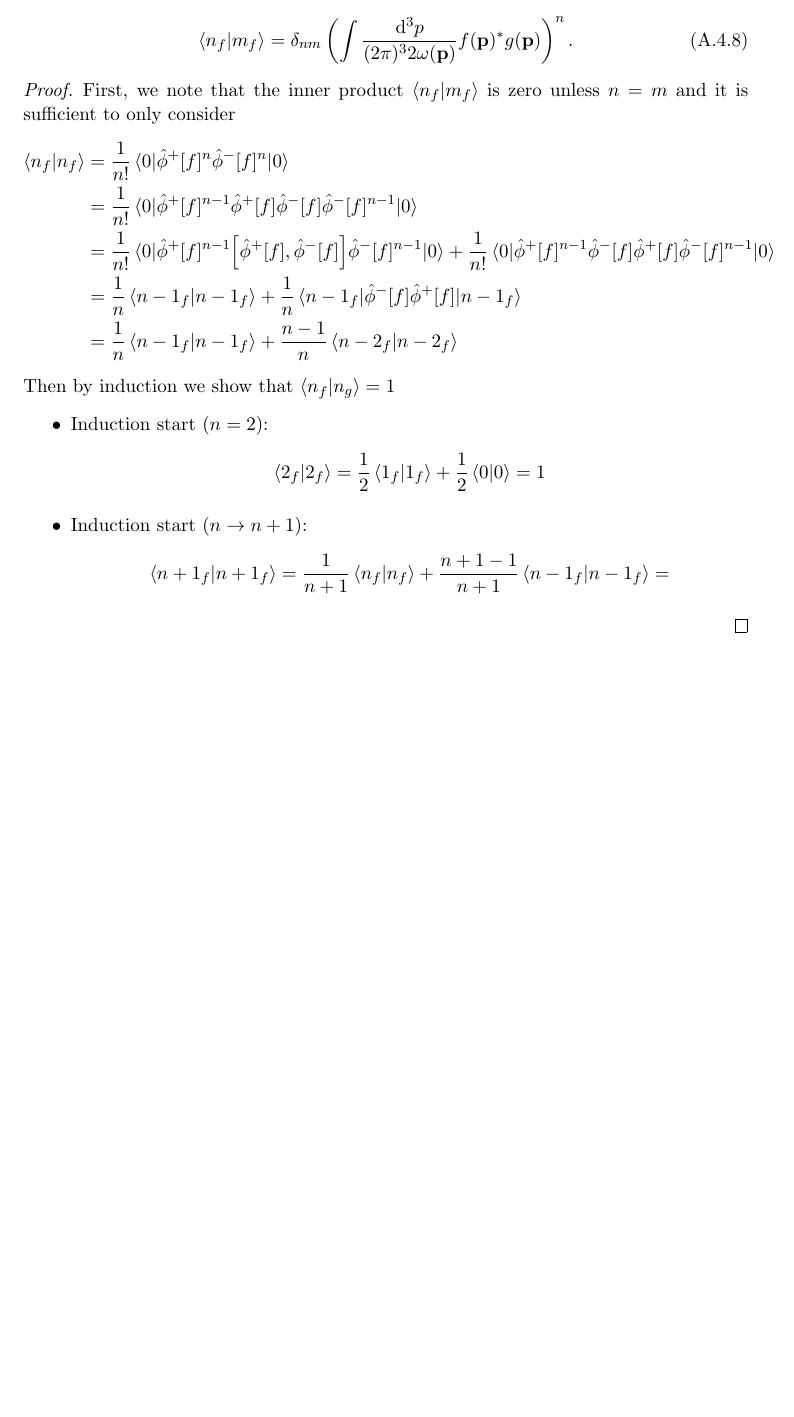
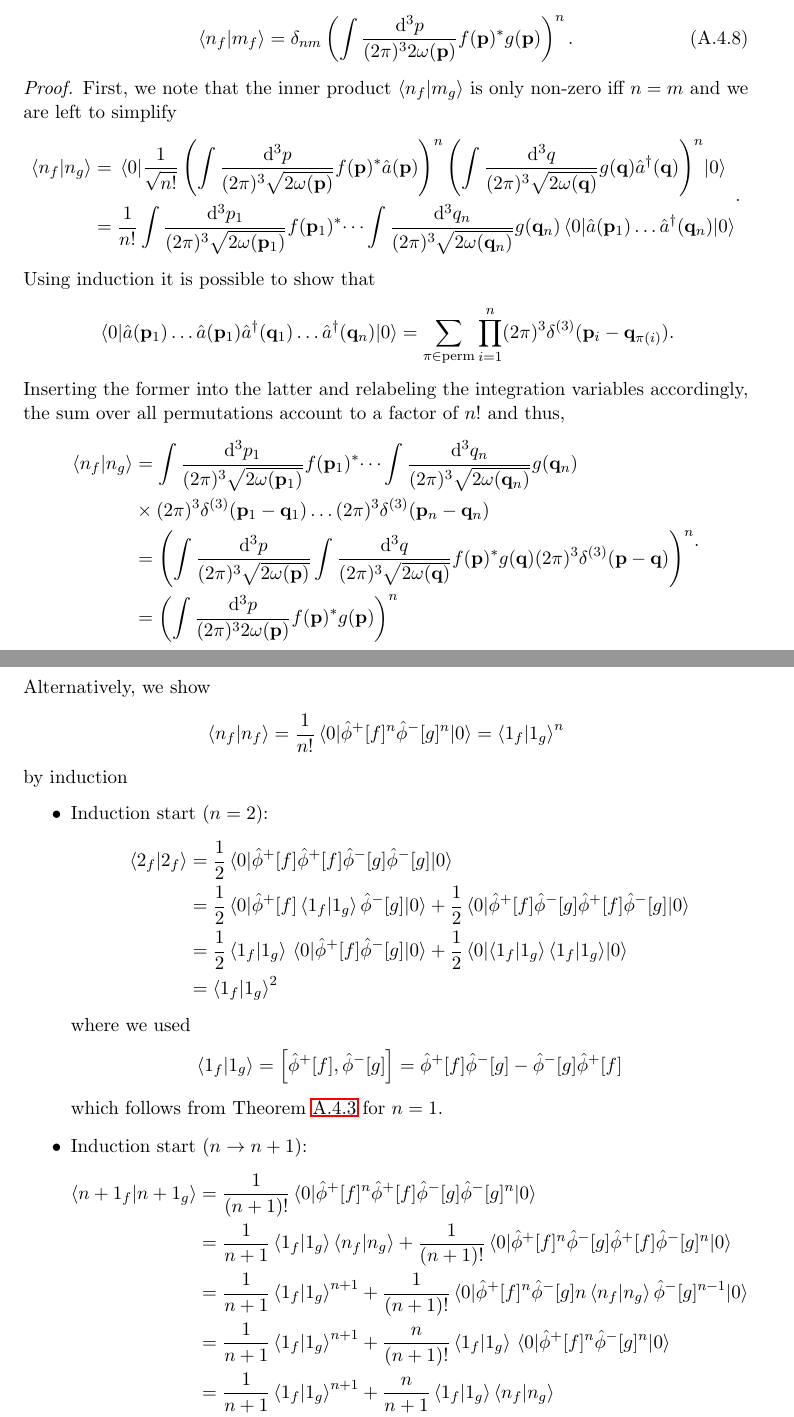
Before and after one commit to bodokaiser/master-thesis, a LaTeX thesis (latex/main.tex, which reads latex/chapters/appendix/klein-gordon.tex): part of page 48 of 57 before the commit and two parts of pages 48 and 49 of 58 after it, the two joined at a grey line, cut so that both start at the same text, the shorter picture padded with empty space. Compiled offline with pdfLaTeX.

Commit message:
resolved proof of number state inner product

```diff
--- a/latex/chapters/appendix/klein-gordon.tex
+++ b/latex/chapters/appendix/klein-gordon.tex
@@ -900,84 +900,227 @@
 
 \qkgnumberinnerproduct
 \begin{proof}
-	First, we note that the inner product $\braket{n_f}{m_f}$ is zero unless $n=m$ and it is sufficient to only consider
-	\begin{equation*}
-		\begin{split}
-			\braket{n_f}{n_f}
+	First, we note that the inner product $\braket{n_f}{m_g}$ is only non-zero iff $n=m$ and we are left to simplify
+	\begin{equation*}
+		\begin{split}
+			\braket{n_f}{n_g}
+			&=
+			\expval{
+				\frac{1}{\sqrt{n!}}
+				\left(
+					\int\frac{\dd[3]{p}}{(2\pi)^3\sqrt{2\omega(\vb{p})}}
+					f(\vb{p})^*
+					\hat{a}(\vb{p})
+				\right)^n
+				\left(
+					\int\frac{\dd[3]{q}}{(2\pi)^3\sqrt{2\omega(\vb{q})}}
+					g(\vb{q})
+					\hat{a}^\dagger(\vb{q})
+				\right)^n
+			}{0}
+			\\
 			&=
 			\frac{1}{n!}
+			\int\frac{\dd[3]{p_1}}{(2\pi)^3\sqrt{2\omega(\vb{p}_1)}}
+			f(\vb{p}_1)^*
+			\dots
+			\int\frac{\dd[3]{q_n}}{(2\pi)^3\sqrt{2\omega(\vb{q}_n)}}
+			g(\vb{q}_n)
 			\expval{
-				\hat\phi^+[f]^n
-				\hat\phi^-[f]^n
+				\hat{a}(\vb{p}_1)
+				\dots
+				\hat{a}^\dagger(\vb{q}_n)
 			}{0}
-			\\
-			&=
-			\frac{1}{n!}
-			\expval{
-				\hat\phi^+[f]^{n-1}
-				\hat\phi^+[f]
-				\hat\phi^-[f]
-				\hat\phi^-[f]^{n-1}
-			}{0}
-			\\
-			&=
-			\frac{1}{n!}
-			\expval{
-				\hat\phi^+[f]^{n-1}
-				\comm{\hat\phi^+[f]}{\hat\phi^-[f]}
-				\hat\phi^-[f]^{n-1}
-			}{0}
-			+
-			\frac{1}{n!}
-			\expval{
-				\hat\phi^+[f]^{n-1}
-				\hat\phi^-[f]
-				\hat\phi^+[f]
-				\hat\phi^-[f]^{n-1}
-			}{0}
-			\\
-			&=
-			\frac{1}{n}
-			\braket{n-1_f}
-			+
-			\frac{1}{n}
-			\expval{
-				\hat\phi^-[f]
-				\hat\phi^+[f]
-			}{n-1_f}
-			\\
-			&=
-			\frac{1}{n}
-			\braket{n-1_f}
-			+
-			\frac{n-1}{n}
-			\braket{n-2_f}
-		\end{split}
-	\end{equation*}
-	Then by induction we show that $\braket{n_f}{n_g}=1$
+		\end{split}
+		.
+	\end{equation*}
+	Using induction it is possible to show that
+	\begin{equation*}
+		\expval{
+				\hat{a}(\vb{p}_1)
+				\dots
+				\hat{a}(\vb{p}_1)
+				\hat{a}^\dagger(\vb{q}_1)
+				\dots
+				\hat{a}^\dagger(\vb{q}_n)
+		}{0}
+		=
+		\sum_{\pi\in\textrm{perm}}
+		\prod^n_{i=1}
+		(2\pi)^3
+		\delta^{(3)}(\vb{p}_i-\vb{q}_{\pi(i)})
+		.
+	\end{equation*}
+	Inserting the former into the latter and relabeling the integration variables accordingly, the sum over all permutations account to a factor of $n!$ and thus,
+	\begin{equation*}
+		\begin{split}
+			\braket{n_f}{n_g}
+			&=
+			\int\frac{\dd[3]{p_1}}{(2\pi)^3\sqrt{2\omega(\vb{p}_1)}}
+			f(\vb{p}_1)^*
+			\dots
+			\int\frac{\dd[3]{q_n}}{(2\pi)^3\sqrt{2\omega(\vb{q}_n)}}
+			g(\vb{q}_n)
+			\\
+			&\times
+			(2\pi)^3
+			\delta^{(3)}(\vb{p}_1-\vb{q}_1)
+			\dots
+			(2\pi)^3
+			\delta^{(3)}(\vb{p}_n-\vb{q}_n)
+			\\
+			&=
+			\left(
+				\int\frac{\dd[3]{p}}{(2\pi)^3\sqrt{2\omega(\vb{p})}}
+				\int\frac{\dd[3]{q}}{(2\pi)^3\sqrt{2\omega(\vb{q})}}
+				f(\vb{p})^*
+				g(\vb{q})
+				(2\pi)^3
+				\delta^{(3)}(\vb{p}-\vb{q})
+			\right)^n
+			\\
+			&=
+			\left(
+				\int\frac{\dd[3]{p}}{(2\pi)^32\omega(\vb{p})}
+				f(\vb{p})^*
+				g(\vb{p})
+			\right)^n
+		\end{split}
+		.
+	\end{equation*}
+	Alternatively, we show
+	\begin{equation*}
+		\braket{n_f}{n_f}
+		=
+		\frac{1}{n!}
+		\expval{
+			\hat\phi^+[f]^n
+			\hat\phi^-[g]^n
+		}{0}
+		=
+		\braket{1_f}{1_g}^n
+	\end{equation*}
+	 by induction
 	\begin{itemize}
 		\item Induction start ($n=2$):
 		\begin{equation*}
-			\braket{2_f}
+			\begin{split}
+				\braket{2_f}
+				&=
+				\frac{1}{2}
+				\expval{
+					\hat\phi^+[f]
+					\hat\phi^+[f]
+					\hat\phi^-[g]
+					\hat\phi^-[g]
+				}{0}
+				\\
+				&=
+				\frac{1}{2}
+				\expval{
+					\hat\phi^+[f]
+					\braket{1_f}{1_g}
+					\hat\phi^-[g]
+				}{0}
+				+
+				\frac{1}{2}
+				\expval{
+					\hat\phi^+[f]
+					\hat\phi^-[g]
+					\hat\phi^+[f]
+					\hat\phi^-[g]
+				}{0}
+				\\
+				&=
+				\frac{1}{2}
+				\braket{1_f}{1_g}
+				\expval{
+					\hat\phi^+[f]
+					\hat\phi^-[g]
+				}{0}
+				+
+				\frac{1}{2}
+				\expval{
+					\braket{1_f}{1_g}
+					\braket{1_f}{1_g}
+				}{0}
+				\\
+				&=
+				\braket{1_f}{1_g}^2
+			\end{split}
+		\end{equation*}
+		where we used
+		\begin{equation*}
+			\braket{1_f}{1_g}
 			=
-			\frac{1}{2}
-			\braket{1_f}
-			+
-			\frac{1}{2}
-			\braket{0}
+			\comm{\hat\phi^+[f]}{\hat\phi^-[g]}
 			=
-			1
+			\hat\phi^+[f]
+			\hat\phi^-[g]
+			-
+			\hat\phi^-[g]
+			\hat\phi^+[f]
 		\end{equation*}
+		which follows from \Cref{thm:qkg_comm_smeared_pn} for $n=1$.
 		\item Induction start ($n\to n+1$):
 		\begin{equation*}
 			\begin{split}
-				\braket{n+1_f}
-				=
+				\braket{n+1_f}{n+1_g}
+				&=
+				\frac{1}{(n+1)!}
+				\expval{
+					\hat\phi^+[f]^n
+					\hat\phi^+[f]
+					\hat\phi^-[g]
+					\hat\phi^-[g]^n
+				}{0}
+				\\
+				&=
 				\frac{1}{n+1}
-				\braket{n_f}
-				+
-				\frac{n+1-1}{n+1}
-				\braket{n-1_f}
-				=
+				\braket{1_f}{1_g}
+				\braket{n_f}{n_g}
+				+
+				\frac{1}{(n+1)!}
+				\expval{
+					\hat\phi^+[f]^n
+					\hat\phi^-[g]
+					\hat\phi^+[f]
+					\hat\phi^-[g]^n
+				}{0}
+				\\
+				&=
+				\frac{1}{n+1}
+				\braket{1_f}{1_g}^{n+1}
+				+
+				\frac{1}{(n+1)!}
+				\expval{
+					\hat\phi^+[f]^n
+					\hat\phi^-[g]
+					n
+					\braket{n_f}{n_g}
+					\hat\phi^-[g]^{n-1}
+				}{0}
+				\\
+				&=
+				\frac{1}{n+1}
+				\braket{1_f}{1_g}^{n+1}
+				+
+				\frac{n}{(n+1)!}
+				\braket{1_f}{1_g}
+				\expval{
+					\hat\phi^+[f]^n
+					\hat\phi^-[g]^n
+				}{0}
+				\\
+				&=
+				\frac{1}{n+1}
+				\braket{1_f}{1_g}^{n+1}
+				+
+				\frac{n}{n+1}
+				\braket{1_f}{1_g}
+				\braket{n_f}{n_g}
+				\\
+				&=
+				\braket{1_f}{1_g}^{n+1}
 			\end{split}
 		\end{equation*}
```
Also changed, not shown: latex/chapters/klein-gordon/coherent-states.tex (+2 -2 lines), latex/chapters/klein-gordon/number-states.tex (+2 -0 lines), latex/chapters/appendix/klein-gordon.tex (38 more changed lines).
